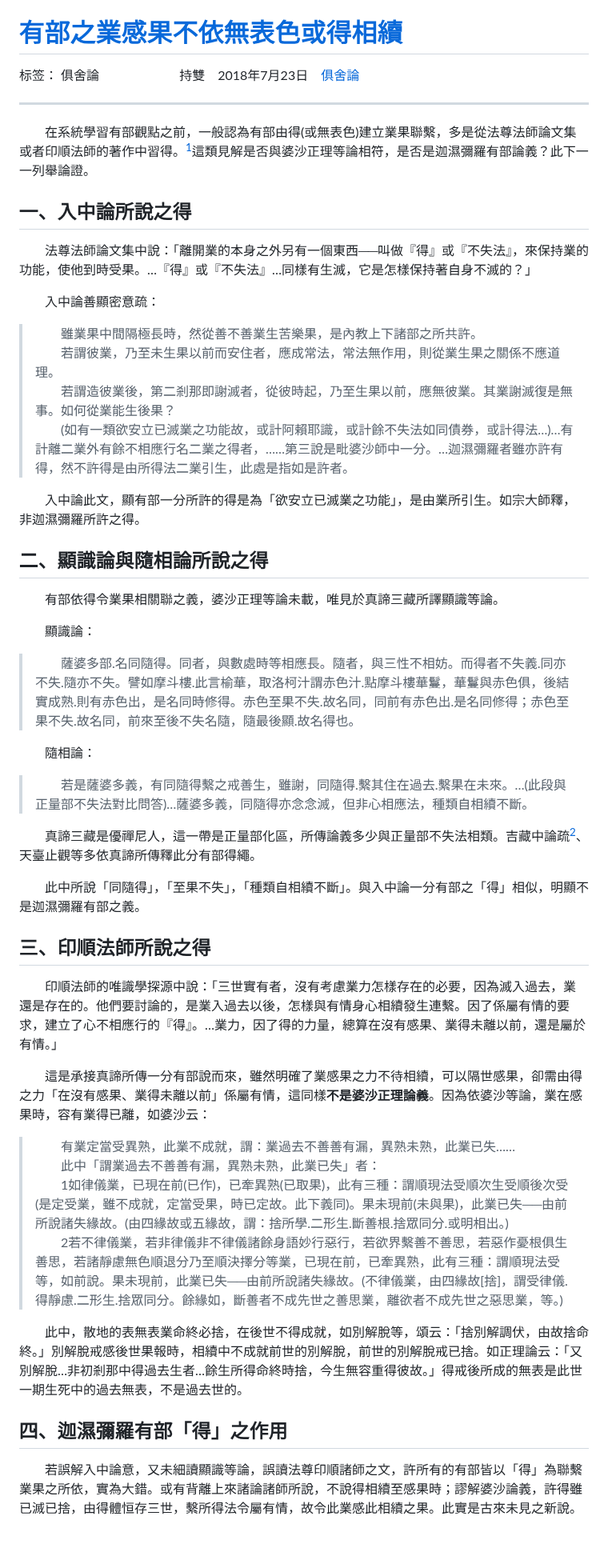
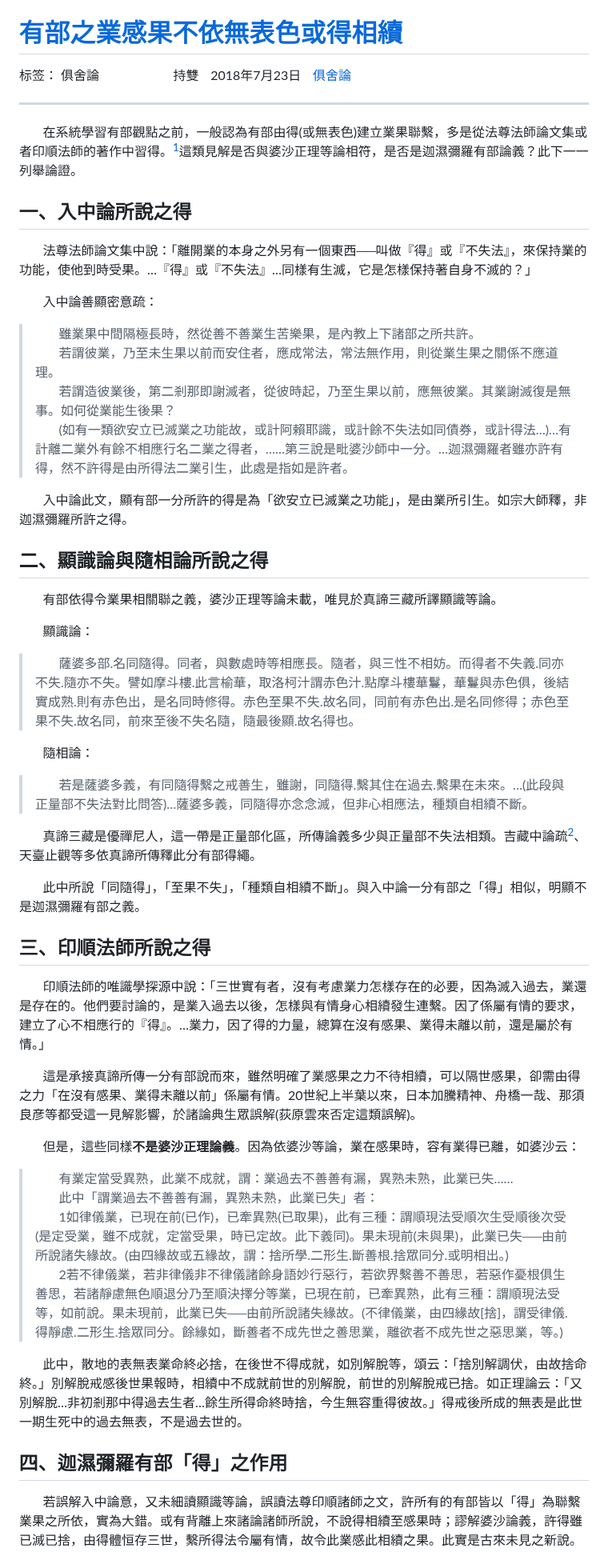
Before and after one commit to arpcn/abhidharma, a Markdown page: md/有部之業感果不依無表色或得相續.md, the part around one of its changes. Shown at 80% size. Rendered like a GitHub page; blank space fills up the shorter version.

```diff
--- a/md/有部之業感果不依無表色或得相續.md
+++ b/md/有部之業感果不依無表色或得相續.md
@@ -3,55 +3,57 @@
 # [有部之業感果不依無表色或得相續][1]
 
 标签： 俱舍論
-　　　　　　持雙　2018年7月23日　[俱舍論](https://mp.weixin.qq.com/s/HNNfqC3dI2HMy4MXRWK-pw)
+ᅟᅟᅟᅟᅟᅟ持雙ᅟ2018年7月23日ᅟ[俱舍論](https://mp.weixin.qq.com/s/HNNfqC3dI2HMy4MXRWK-pw)
 
 ---
 
-　　在系統學習有部觀點之前，一般認為有部由得(或無表色)建立業果聯繫，多是從法尊法師論文集或者印順法師的著作中習得。[^1]這類見解是否與婆沙正理等論相符，是否是迦濕彌羅有部論義？此下一一列舉論證。
+ᅟᅟ在系統學習有部觀點之前，一般認為有部由得(或無表色)建立業果聯繫，多是從法尊法師論文集或者印順法師的著作中習得。[^1]這類見解是否與婆沙正理等論相符，是否是迦濕彌羅有部論義？此下一一列舉論證。
 
 ## 一、入中論所說之得
 
-　　法尊法師論文集中說：「離開業的本身之外另有一個東西──叫做『得』或『不失法』，來保持業的功能，使他到時受果。…『得』或『不失法』…同樣有生滅，它是怎樣保持著自身不滅的？」
+ᅟᅟ法尊法師論文集中說：「離開業的本身之外另有一個東西──叫做『得』或『不失法』，來保持業的功能，使他到時受果。…『得』或『不失法』…同樣有生滅，它是怎樣保持著自身不滅的？」
 
-　　入中論善顯密意疏：
+ᅟᅟ入中論善顯密意疏：
 
->　　雖業果中間隔極長時，然從善不善業生苦樂果，是內教上下諸部之所共許。<br>
->　　若謂彼業，乃至未生果以前而安住者，應成常法，常法無作用，則從業生果之關係不應道理。<br>
->　　若謂造彼業後，第二剎那即謝滅者，從彼時起，乃至生果以前，應無彼業。其業謝滅復是無事。如何從業能生後果？<br>
->　　(如有一類欲安立已滅業之功能故，或計阿賴耶識，或計餘不失法如同債券，或計得法…)…有計離二業外有餘不相應行名二業之得者，……第三說<font color="red">是毗婆沙師中一分</font>。…<font color="red">迦濕彌羅者</font>雖亦許有得，然<font color="red">不許</font>得是由所得法二業引生，此處是指如是許者。
+>ᅟᅟ雖業果中間隔極長時，然從善不善業生苦樂果，是內教上下諸部之所共許。<br>
+>ᅟᅟ若謂彼業，乃至未生果以前而安住者，應成常法，常法無作用，則從業生果之關係不應道理。<br>
+>ᅟᅟ若謂造彼業後，第二剎那即謝滅者，從彼時起，乃至生果以前，應無彼業。其業謝滅復是無事。如何從業能生後果？<br>
+>ᅟᅟ(如有一類欲安立已滅業之功能故，或計阿賴耶識，或計餘不失法如同債券，或計得法…)…有計離二業外有餘不相應行名二業之得者，……第三說<font color="red">是毗婆沙師中一分</font>。…<font color="red">迦濕彌羅者</font>雖亦許有得，然<font color="red">不許</font>得是由所得法二業引生，此處是指如是許者。
 
-　　入中論此文，顯有部一分所許的得是為「欲安立已滅業之功能」，是由業所引生。如宗大師釋，<font color="red">非迦濕彌羅所許之得</font>。
+ᅟᅟ入中論此文，顯有部一分所許的得是為「欲安立已滅業之功能」，是由業所引生。如宗大師釋，<font color="red">非迦濕彌羅所許之得</font>。
 
 ## 二、顯識論與隨相論所說之得
 
-　　有部依得令業果相關聯之義，婆沙正理等論未載，唯見於真諦三藏所譯顯識等論。
+ᅟᅟ有部依得令業果相關聯之義，婆沙正理等論未載，唯見於真諦三藏所譯顯識等論。
 
-　　顯識論：
+ᅟᅟ顯識論：
 
->　　薩婆多部.名同隨得。同者，與數處時等相應長。隨者，與三性不相妨。而得者不失義.同亦不失.隨亦不失。譬如摩斗樓.此言榆華，取洛柯汁謂赤色汁.點摩斗樓華鬘，華鬘與赤色俱，後結實成熟.則有赤色出，是名同時修得。赤色至果不失.故名同，同前有赤色出.是名同修得；赤色至果不失.故名同，前來至後不失名隨，隨最後顯.故名得也。
+>ᅟᅟ薩婆多部.名同隨得。同者，與數處時等相應長。隨者，與三性不相妨。而得者不失義.同亦不失.隨亦不失。譬如摩斗樓.此言榆華，取洛柯汁謂赤色汁.點摩斗樓華鬘，華鬘與赤色俱，後結實成熟.則有赤色出，是名同時修得。赤色至果不失.故名同，同前有赤色出.是名同修得；赤色至果不失.故名同，前來至後不失名隨，隨最後顯.故名得也。
 
-　　隨相論：
+ᅟᅟ隨相論：
 
->　　若是薩婆多義，有同隨得繫之戒善生，雖謝，同隨得.繫其住在過去.繫果在未來。…(此段與正量部不失法對比問答)…薩婆多義，同隨得亦念念滅，但非心相應法，種類自相續不斷。
+>ᅟᅟ若是薩婆多義，有同隨得繫之戒善生，雖謝，同隨得.繫其住在過去.繫果在未來。…(此段與正量部不失法對比問答)…薩婆多義，同隨得亦念念滅，但非心相應法，種類自相續不斷。
 
-　　真諦三藏是優禪尼人，這一帶是正量部化區，所傳論義多少與正量部不失法相類。吉藏中論疏[^2]、天臺止觀等多依真諦所傳釋此分有部得繩。
+ᅟᅟ真諦三藏是優禪尼人，這一帶是正量部化區，所傳論義多少與正量部不失法相類。吉藏中論疏[^2]、天臺止觀等多依真諦所傳釋此分有部得繩。
 
-　　此中所說「同隨得」，「至果不失」，「種類自相續不斷」。與入中論一分有部之「得」相似，明顯不是迦濕彌羅有部之義。
+ᅟᅟ此中所說「同隨得」，「至果不失」，「種類自相續不斷」。與入中論一分有部之「得」相似，明顯不是迦濕彌羅有部之義。
 
 ## 三、印順法師所說之得
 
-　　印順法師的唯識學探源中說：<font color="#958503">「三世實有者，沒有考慮業力怎樣存在的必要，因為滅入過去，業還是存在的。他們要討論的，是業入過去以後，怎樣與有情身心相續發生連繫。因了係屬有情的要求，建立了心不相應行的『得』。…業力，因了得的力量，總算在沒有感果、<font color="red">業得未離</font>以前，還是屬於有情。」</font>
+ᅟᅟ印順法師的唯識學探源中說：<font color="#958503">「三世實有者，沒有考慮業力怎樣存在的必要，因為滅入過去，業還是存在的。他們要討論的，是業入過去以後，怎樣與有情身心相續發生連繫。因了係屬有情的要求，建立了心不相應行的『得』。…業力，因了得的力量，總算在沒有感果、<font color="red">業得未離</font>以前，還是屬於有情。」</font>
 
-　　這是承接真諦所傳一分有部說而來，雖然明確了業感果之力不待相續，可以隔世感果，卻需由得之力「在沒有感果、<font color="red">業得未離</font>以前」係屬有情，這同樣**不是婆沙正理論義**。因為依婆沙等論，業在感果時，容有<font color="red">業得已離</font>，如婆沙云：
+ᅟᅟ這是承接真諦所傳一分有部說而來，雖然明確了業感果之力不待相續，可以隔世感果，卻需由得之力「在沒有感果、<font color="red">業得未離</font>以前」係屬有情。20世紀上半葉以來，日本加騰精神、舟橋一哉、那須良彦等都受這一見解影響，於諸論典生眾誤解(荻原雲來否定這類誤解)。
 
->　　有業定當受異熟，此業不成就，謂：業過去不善善有漏，異熟未熟，此業已失……<br>
->　　此中「謂業過去不善善有漏，異熟未熟，此業已失」者：<br>
->　　1如律儀業，已現在前(已作)，已牽異熟(已取果)，此有三種：謂順現法受順次生受順後次受(是定受業，雖不成就，定當受果，時已定故。此下義同)。果未現前(未與果)，此業已失──由前所說諸失緣故。<font color="gray">(由四緣故或五緣故，謂：捨所學.二形生.斷善根.捨眾同分.或明相出。)</font><br>
->　　2若不律儀業，若非律儀非不律儀諸餘身語妙行惡行，若欲界繫善不善思，若惡作憂根俱生善思，若諸靜慮無色順退分乃至順決擇分等業，已現在前，已牽異熟，此有三種：謂順現法受等，如前說。果未現前，此業已失──由前所說諸失緣故。<font color="gray">(不律儀業，由四緣故[捨]，謂受律儀.得靜慮.二形生.捨眾同分。餘緣如，斷善者不成先世之善思業，離欲者不成先世之惡思業，等。)</font>
+ᅟᅟ但是，這些同樣**不是婆沙正理論義**。因為依婆沙等論，業在感果時，容有<font color="red">業得已離</font>，如婆沙云：
 
-　　此中，散地的表無表業命終必捨，在後世不得成就，如別解脫等，頌云：「捨別解調伏，由故捨命終。」別解脫戒感後世果報時，相續中不成就前世的別解脫，前世的別解脫戒已捨。如正理論云：「又別解脫…非初剎那中得過去生者…餘生所得命終時捨，今生無容重得彼故。」得戒後所成的無表是此世一期生死中的過去無表，不是過去世的。
+>ᅟᅟ有業定當受異熟，此業不成就，謂：業過去不善善有漏，異熟未熟，此業已失……<br>
+>ᅟᅟ此中「謂業過去不善善有漏，異熟未熟，此業已失」者：<br>
+>ᅟᅟ1如律儀業，已現在前(已作)，已牽異熟(已取果)，此有三種：謂順現法受順次生受順後次受(是定受業，雖不成就，定當受果，時已定故。此下義同)。果未現前(未與果)，此業已失──由前所說諸失緣故。<font color="gray">(由四緣故或五緣故，謂：捨所學.二形生.斷善根.捨眾同分.或明相出。)</font><br>
+>ᅟᅟ2若不律儀業，若非律儀非不律儀諸餘身語妙行惡行，若欲界繫善不善思，若惡作憂根俱生善思，若諸靜慮無色順退分乃至順決擇分等業，已現在前，已牽異熟，此有三種：謂順現法受等，如前說。果未現前，此業已失──由前所說諸失緣故。<font color="gray">(不律儀業，由四緣故[捨]，謂受律儀.得靜慮.二形生.捨眾同分。餘緣如，斷善者不成先世之善思業，離欲者不成先世之惡思業，等。)</font>
+
+ᅟᅟ此中，散地的表無表業命終必捨，在後世不得成就，如別解脫等，頌云：「捨別解調伏，由故捨命終。」別解脫戒感後世果報時，相續中不成就前世的別解脫，前世的別解脫戒已捨。如正理論云：「又別解脫…非初剎那中得過去生者…餘生所得命終時捨，今生無容重得彼故。」得戒後所成的無表是此世一期生死中的過去無表，不是過去世的。
 
 ## 四、迦濕彌羅有部「得」之作用
 
-　　若誤解入中論意，又未細讀顯識等論，誤讀法尊印順諸師之文，許所有的有部皆以「得」為聯繫業果之所依，實為大錯。或有背離上來諸論諸師所說，不說得相續至感果時；謬解婆沙論義，許得雖已滅已捨，由得體恒存三世，繫所得法令屬有情，故令此業感此相續之果。此實是古來未見之新說。
+ᅟᅟ若誤解入中論意，又未細讀顯識等論，誤讀法尊印順諸師之文，許所有的有部皆以「得」為聯繫業果之所依，實為大錯。或有背離上來諸論諸師所說，不說得相續至感果時；謬解婆沙論義，許得雖已滅已捨，由得體恒存三世，繫所得法令屬有情，故令此業感此相續之果。此實是古來未見之新說。
 
```
Also changed, not shown: other parts of md/有部之業感果不依無表色或得相續.md (+15 -16 lines).
